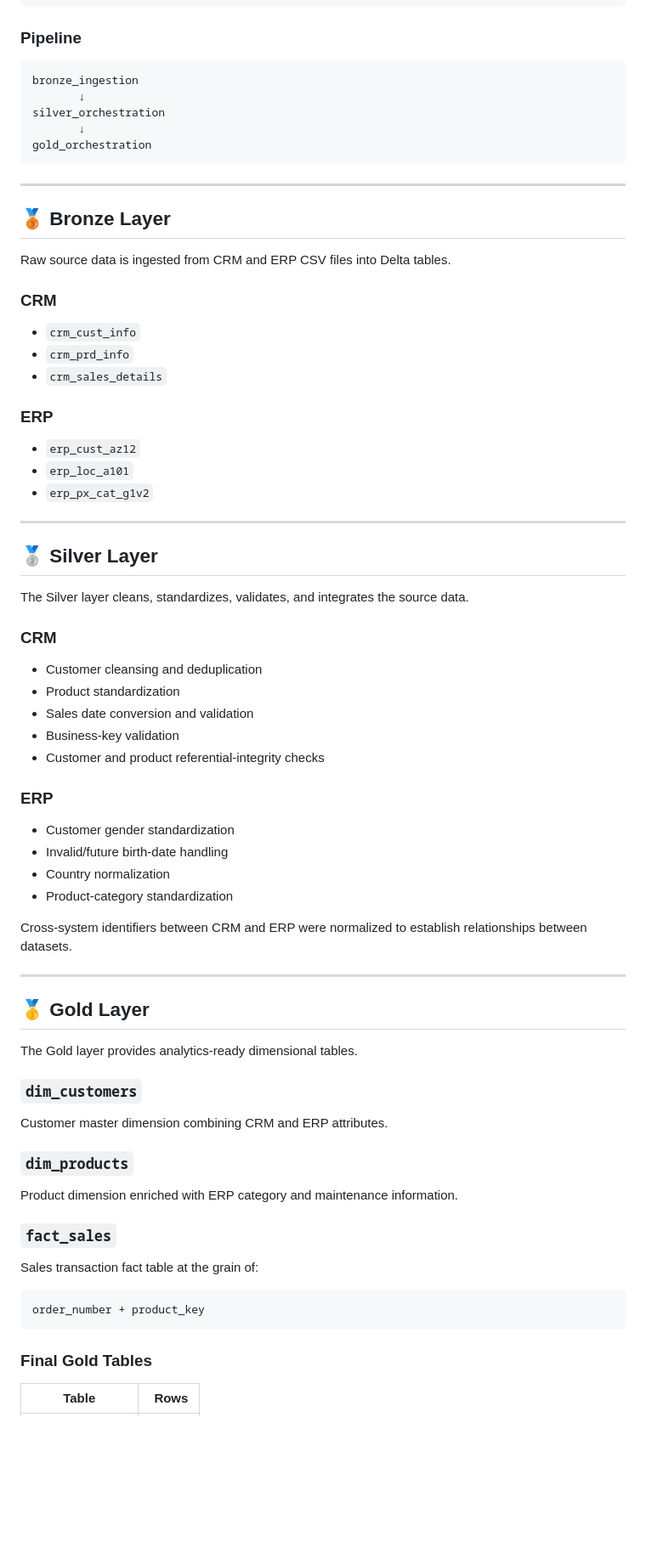
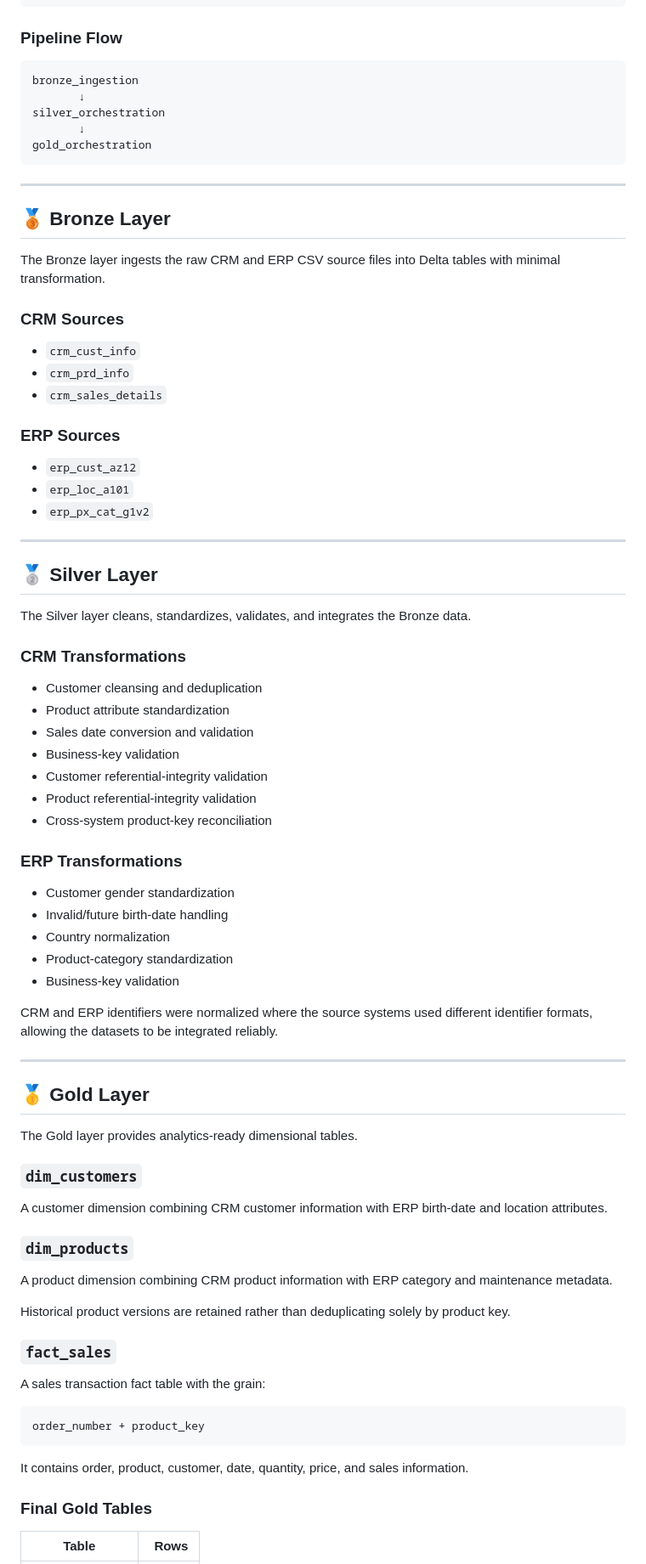
Before and after one commit to SivaNR373/bike-data-lakehouse, a Markdown page: README.md, the part around one of its changes. Shown at 85% size. GitHub-like rendering; blank space fills up the shorter version.

````diff
--- a/README.md
+++ b/README.md
@@ -26,7 +26,7 @@ Databricks Job
 End-to-End Orchestration
 ```
 
-### Pipeline
+### Pipeline Flow
 
 ```text
 bronze_ingestion
@@ -40,15 +40,15 @@ gold_orchestration
 
 ## 🥉 Bronze Layer
 
-Raw source data is ingested from CRM and ERP CSV files into Delta tables.
+The Bronze layer ingests the raw CRM and ERP CSV source files into Delta tables with minimal transformation.
 
-### CRM
+### CRM Sources
 
 - `crm_cust_info`
 - `crm_prd_info`
 - `crm_sales_details`
 
-### ERP
+### ERP Sources
 
 - `erp_cust_az12`
 - `erp_loc_a101`
@@ -58,24 +58,27 @@ Raw source data is ingested from CRM and ERP CSV files into Delta tables.
 
 ## 🥈 Silver Layer
 
-The Silver layer cleans, standardizes, validates, and integrates the source data.
+The Silver layer cleans, standardizes, validates, and integrates the Bronze data.
 
-### CRM
+### CRM Transformations
 
 - Customer cleansing and deduplication
-- Product standardization
+- Product attribute standardization
 - Sales date conversion and validation
 - Business-key validation
-- Customer and product referential-integrity checks
+- Customer referential-integrity validation
+- Product referential-integrity validation
+- Cross-system product-key reconciliation
 
-### ERP
+### ERP Transformations
 
 - Customer gender standardization
 - Invalid/future birth-date handling
 - Country normalization
 - Product-category standardization
+- Business-key validation
 
-Cross-system identifiers between CRM and ERP were normalized to establish relationships between datasets.
+CRM and ERP identifiers were normalized where the source systems used different identifier formats, allowing the datasets to be integrated reliably.
 
 ---
 
@@ -85,19 +88,23 @@ The Gold layer provides analytics-ready dimensional tables.
 
 ### `dim_customers`
 
-Customer master dimension combining CRM and ERP attributes.
+A customer dimension combining CRM customer information with ERP birth-date and location attributes.
 
 ### `dim_products`
 
-Product dimension enriched with ERP category and maintenance information.
+A product dimension combining CRM product information with ERP category and maintenance metadata.
+
+Historical product versions are retained rather than deduplicating solely by product key.
 
 ### `fact_sales`
 
-Sales transaction fact table at the grain of:
+A sales transaction fact table with the grain:
 
 ```text
 order_number + product_key
 ```
+
+It contains order, product, customer, date, quantity, price, and sales information.
 
 ### Final Gold Tables
 
````
Also changed, not shown: other parts of README.md (+51 -31 lines).
